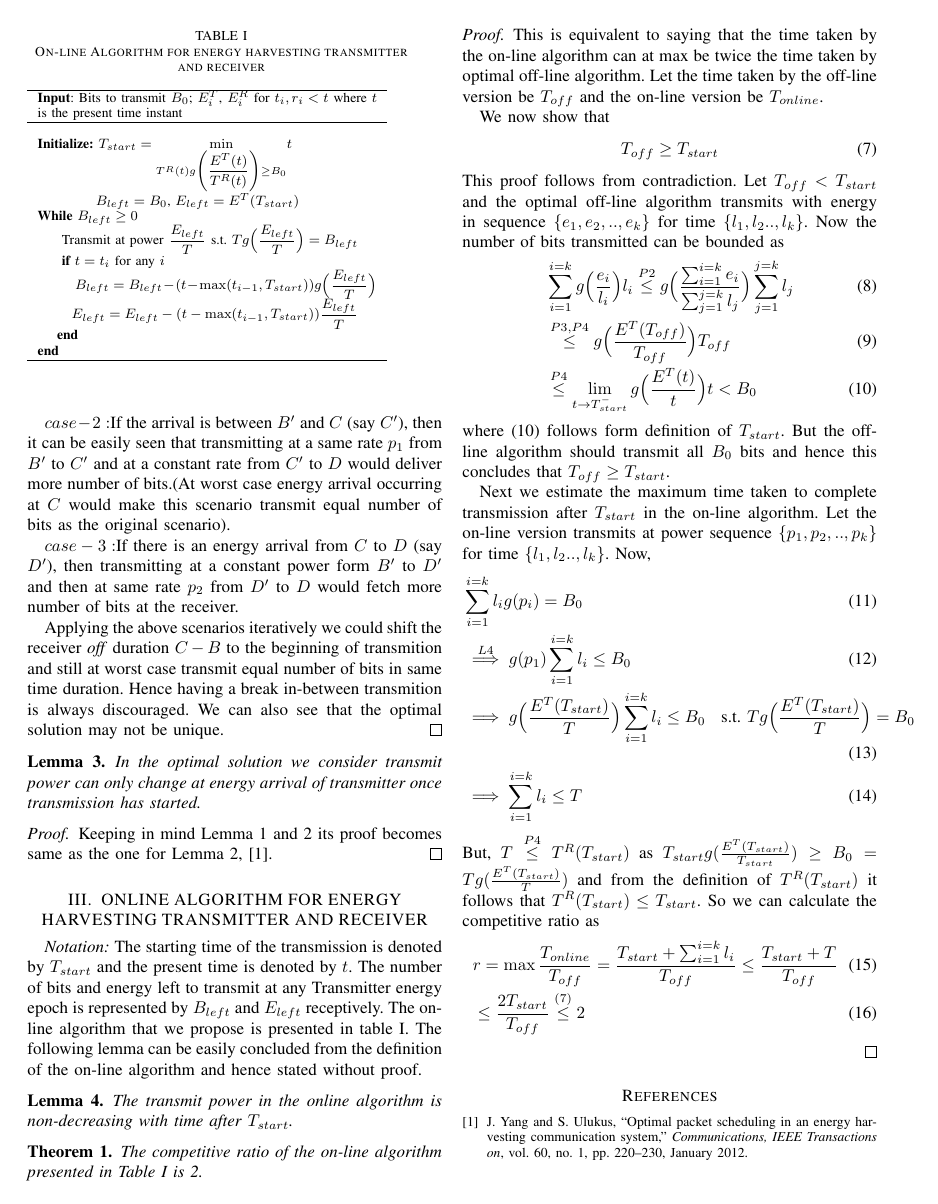
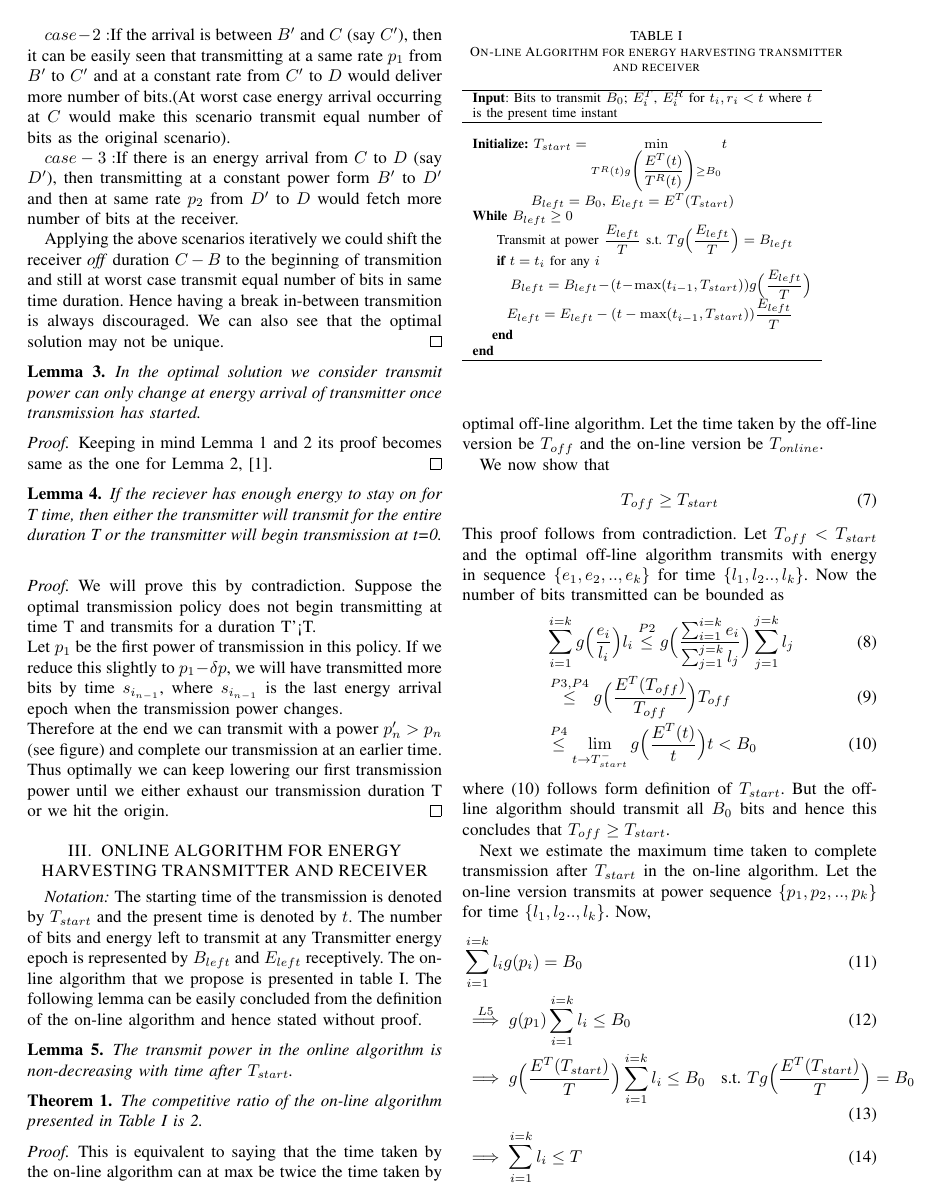
Before and after one commit to wade1990/energy-harvesting, a LaTeX paper (main.tex, which reads Algo1.tex): page 2 of 2 before the commit and page 2 of 3 after it. Compiled offline with pdfLaTeX.

Commit message:
Added Lemma: Transmission duration

```diff
--- /dev/null
+++ b/Algo1.tex
@@ -0,0 +1,10 @@
+\begin{lemma}
+If the reciever has enough energy to stay on for T time, then either the transmitter will transmit for the entire duration T or the transmitter will begin transmission at t=0.
+\label{transimission_duration}
+\end{lemma}
+\begin{proof}
+We will prove this by contradiction. Suppose the optimal transmission policy does not begin transmitting at time T and transmits for a duration T'<T.\\
+Let $p_1$ be the first power of transmission in this policy. If we reduce this slightly to $p_1-\delta p$, we will have transmitted more bits by time $s_{i_{n-1}}$, where $s_{i_{n-1}}$ is the last energy arrival epoch when the transmission power changes. \\
+Therefore at the end we can transmit with a power $p'_n > p_n$ (see figure) and complete our transmission at an earlier time.\\
+Thus optimally we can keep lowering our first transmission power until we either exhaust our transmission duration T or we hit the origin.
+\end{proof}
```
Also changed, not shown: OptimalOffline.tex (+1 -0 lines).
